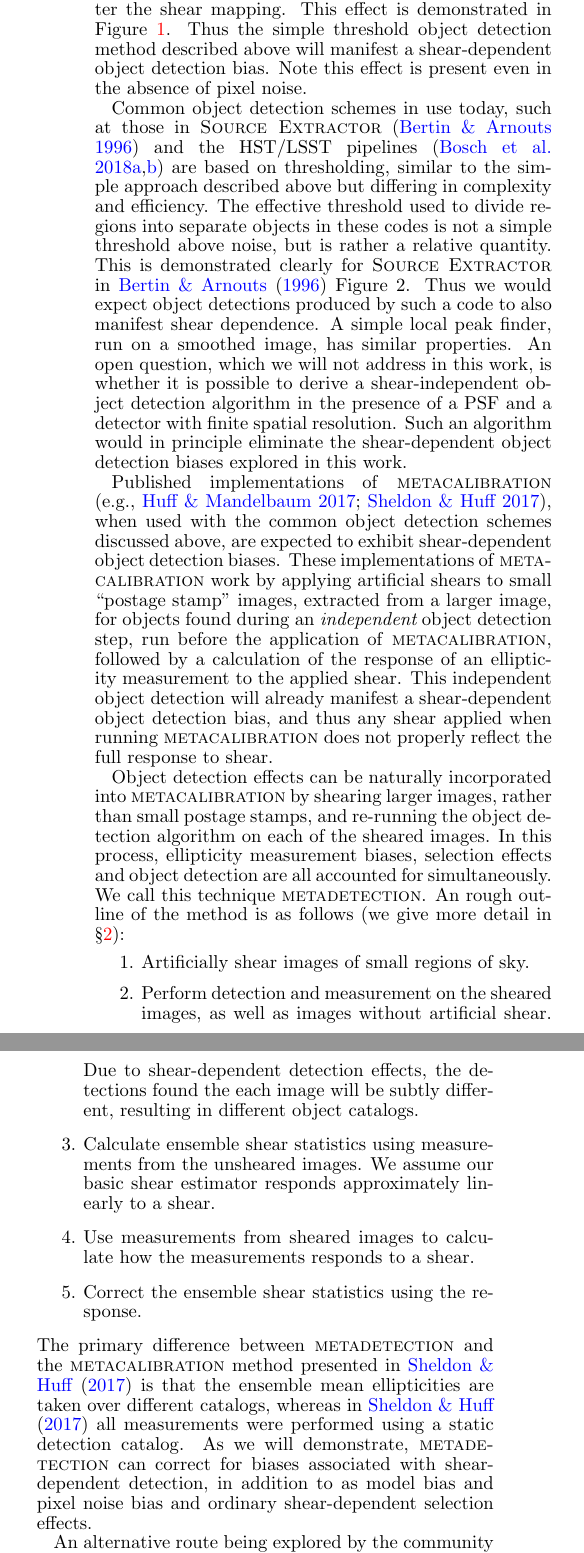
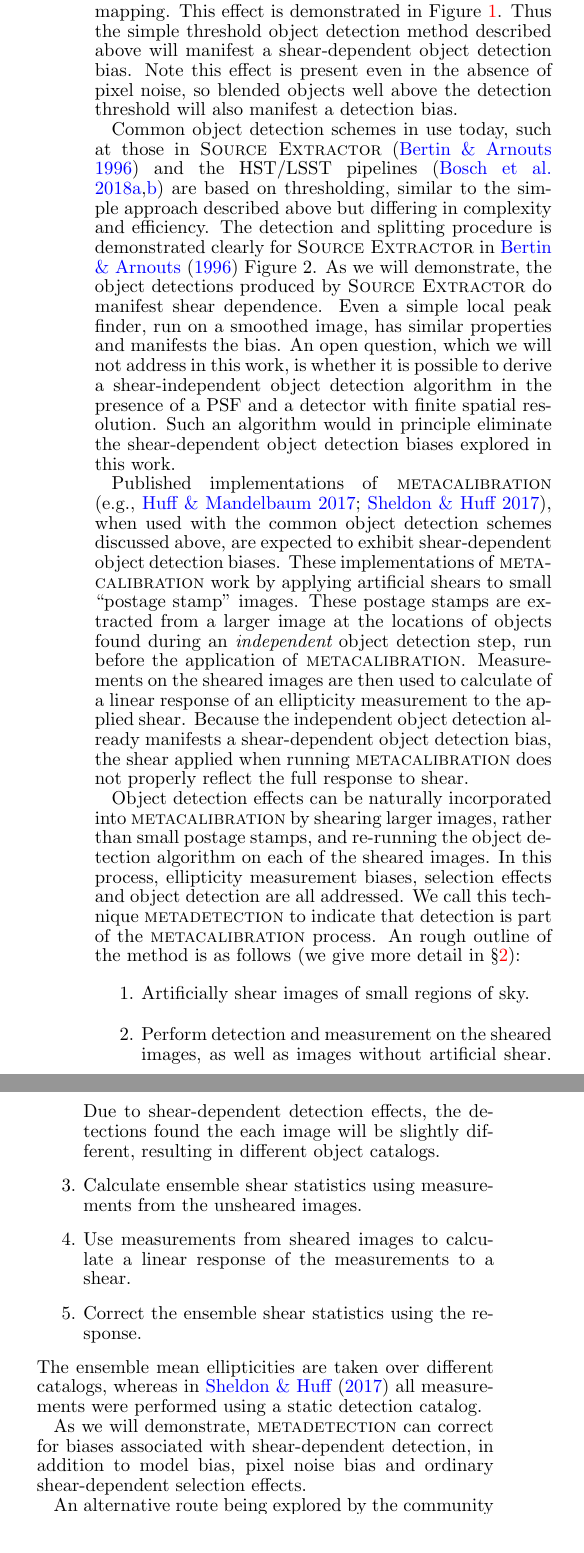
Before and after one commit to esheldon/metadetect-paper, a LaTeX document (mdet.tex): two parts of the columns of page 2 of 12, joined at a grey line, cut so that both start at the same text. Compiled offline with pdfLaTeX.

Commit message:
working on intro

```diff
--- a/mdet.tex
+++ b/mdet.tex
@@ -217,7 +216,8 @@ does depend on shear because the PSF convolution occurs after the shear
 mapping.  This effect is demonstrated in Figure~\ref{fig:toy}.  Thus the simple
 threshold object detection method described above will manifest a
 shear-dependent object detection bias. Note this effect is present even in the
-absence of pixel noise.
+absence of pixel noise, so blended objects well above the detection threshold
+will also manifest a detection bias.
 
 \begin{figure*}
     \begin{center}
@@ -245,28 +245,28 @@ absence of pixel noise.
 Common object detection schemes in use today, such at those in \sx\
 \citep{Bertin96} and the HST/LSST pipelines \citep{BoschHSC2018,BoschLSST2018}
 are based on thresholding, similar to the simple approach described above but
-differing in complexity and efficiency. The effective threshold used to divide
-regions into separate objects in these codes is not a simple threshold above
-noise, but is rather a relative quantity.  This is demonstrated clearly for
-\sx\ in \cite{Bertin96} Figure~2.  Thus we would expect object detections
-produced by such a code to also manifest shear dependence. A simple local peak
-finder, run on a smoothed image, has similar properties. An open question,
-which we will not address in this work, is whether it is possible to derive a
-shear-independent object detection algorithm in the presence of a PSF and a
-detector with finite spatial resolution.  Such an algorithm would in principle
-eliminate the shear-dependent object detection biases explored in this work.
+differing in complexity and efficiency.   The detection and splitting procedure
+is demonstrated clearly for \sx\ in \cite{Bertin96} Figure~2.  As we will
+demonstrate, the object detections produced by \sx\ do manifest shear
+dependence.  Even a simple local peak finder, run on a smoothed image, has
+similar properties and manifests the bias. An open question, which we will not
+address in this work, is whether it is possible to derive a shear-independent
+object detection algorithm in the presence of a PSF and a detector with finite
+spatial resolution.  Such an algorithm would in principle eliminate the
+shear-dependent object detection biases explored in this work.
 
 Published implementations of \mcal\
 \citep[e.g.,][]{HuffMcal2017,SheldonMcal2017}, when used with the common object
 detection schemes discussed above, are expected to exhibit shear-dependent
 object detection biases. These implementations of \mcal\ work by applying
-artificial shears to small ``postage stamp'' images, extracted from a larger
-image, for objects found during an {\em independent} object detection step, run
-before the application of \mcal, followed by a calculation of the response of
-an ellipticity measurement to the applied shear. This independent object
-detection will already manifest a shear-dependent object detection bias, and
-thus any shear applied when running \mcal\ does not properly reflect the full
-response to shear.
+artificial shears to small ``postage stamp'' images. These postage stamps are
+extracted from a larger image at the locations of objects found during an {\em
+independent} object detection step, run before the application of \mcal.
+Measurements on the sheared images are then used to calculate of a linear
+response of an ellipticity measurement to the applied shear. Because the
+independent object detection already manifests a shear-dependent object
+detection bias, the shear applied when running \mcal\ does not properly reflect
+the full response to shear.
 
 % Shear-dependent object detection bias is a type of selection effect.
 % Corrections for selection effects in a static catalog were already derived in
@@ -282,35 +282,35 @@ response to shear.
 Object detection effects can be naturally incorporated into \mcal\ by shearing
 larger images, rather than small postage stamps, and re-running the object
 detection algorithm on each of the sheared images. In this process, ellipticity
-measurement biases, selection effects and object detection are all accounted
-for simultaneously. We call this technique \mdet.  An rough outline of the method
-is as follows (we give more detail in \S \ref{sec:mdet}):
+measurement biases, selection effects and object detection are all addressed.
+We call this technique \mdet\ to indicate that detection is part of the \mcal\
+process.  An rough outline of the method is as follows (we give more detail in
+\S \ref{sec:mdet}):
 \begin{enumerate}
 
     \item Artificially shear images of small regions of sky.
 
     \item Perform detection and measurement on the sheared images, as well as
         images without artificial shear.  Due to shear-dependent detection
-        effects, the detections found the each image will be subtly different,
+        effects, the detections found the each image will be slightly different,
         resulting in different object catalogs.
 
     \item Calculate ensemble shear statistics using measurements from the
-        unsheared images.  We assume our basic shear estimator responds
-        approximately linearly to a shear.
+        unsheared images.
 
-    \item Use measurements from sheared images to calculate how the
-        measurements responds to a shear.
+    \item Use measurements from sheared images to calculate a linear response
+        of the measurements to a shear.
 
     \item Correct the ensemble shear statistics using the response.
 
 \end{enumerate}
-The primary difference between \mdet\ and the \mcal\ method presented in
-\cite{SheldonMcal2017} is that the ensemble mean ellipticities are taken over
-different catalogs, whereas in \cite{SheldonMcal2017} all measurements were
-performed using a static detection catalog.
+The ensemble mean ellipticities are taken over different catalogs, whereas in
+\cite{SheldonMcal2017} all measurements were performed using a static
+detection catalog.
+
 As we will demonstrate, \mdet\ can correct for biases associated with
-shear-dependent detection, in addition to as model bias and pixel noise bias and
-ordinary shear-dependent selection effects.
+shear-dependent detection, in addition to model bias, pixel noise bias
+and ordinary shear-dependent selection effects.
 
 An alternative route being explored by the community is to calibrate shear
 measurements using simulations \citep[see, e.g.,][]{KIDS450shear,HSCY1shear}.
```
Also changed, not shown: mdet.tex (72 more changed lines).
